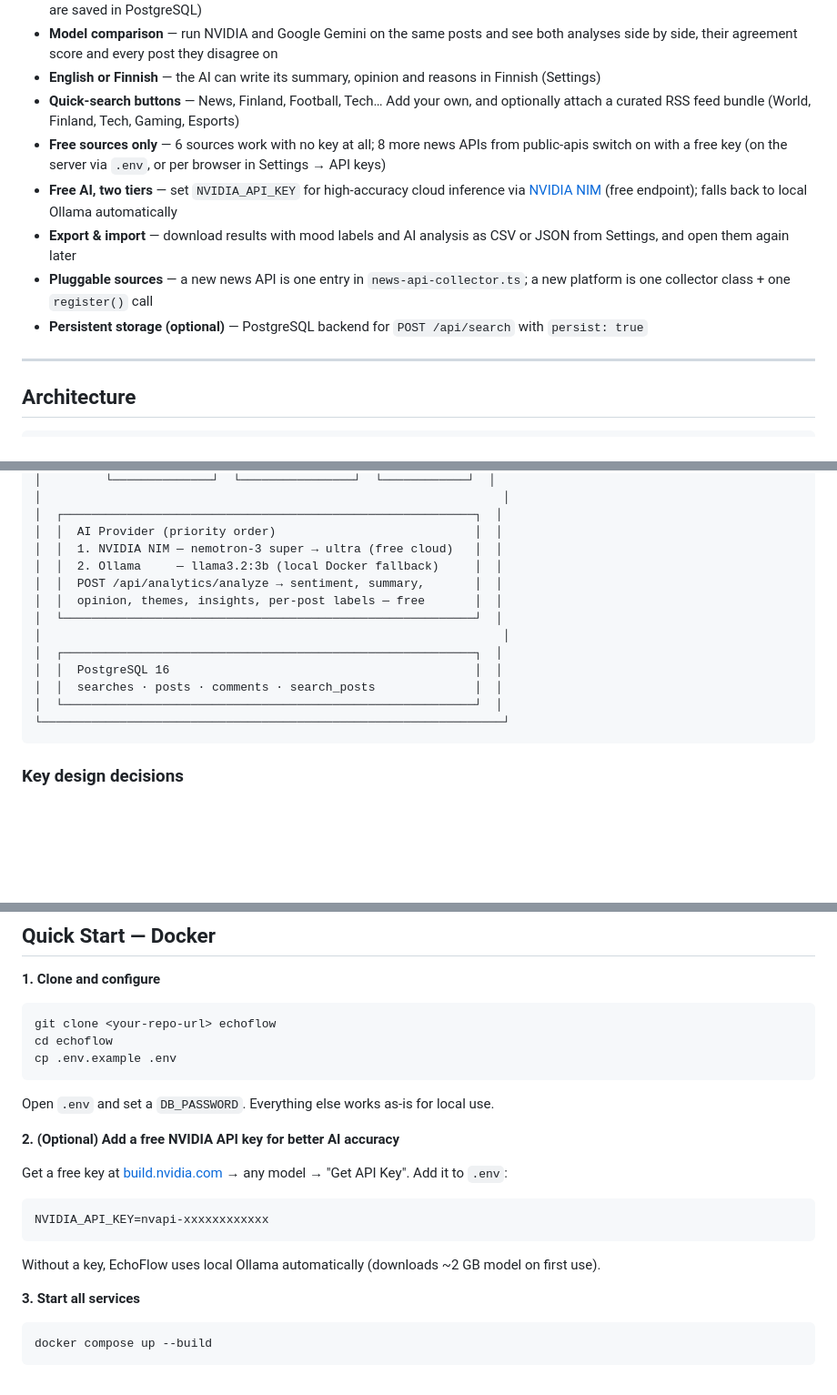
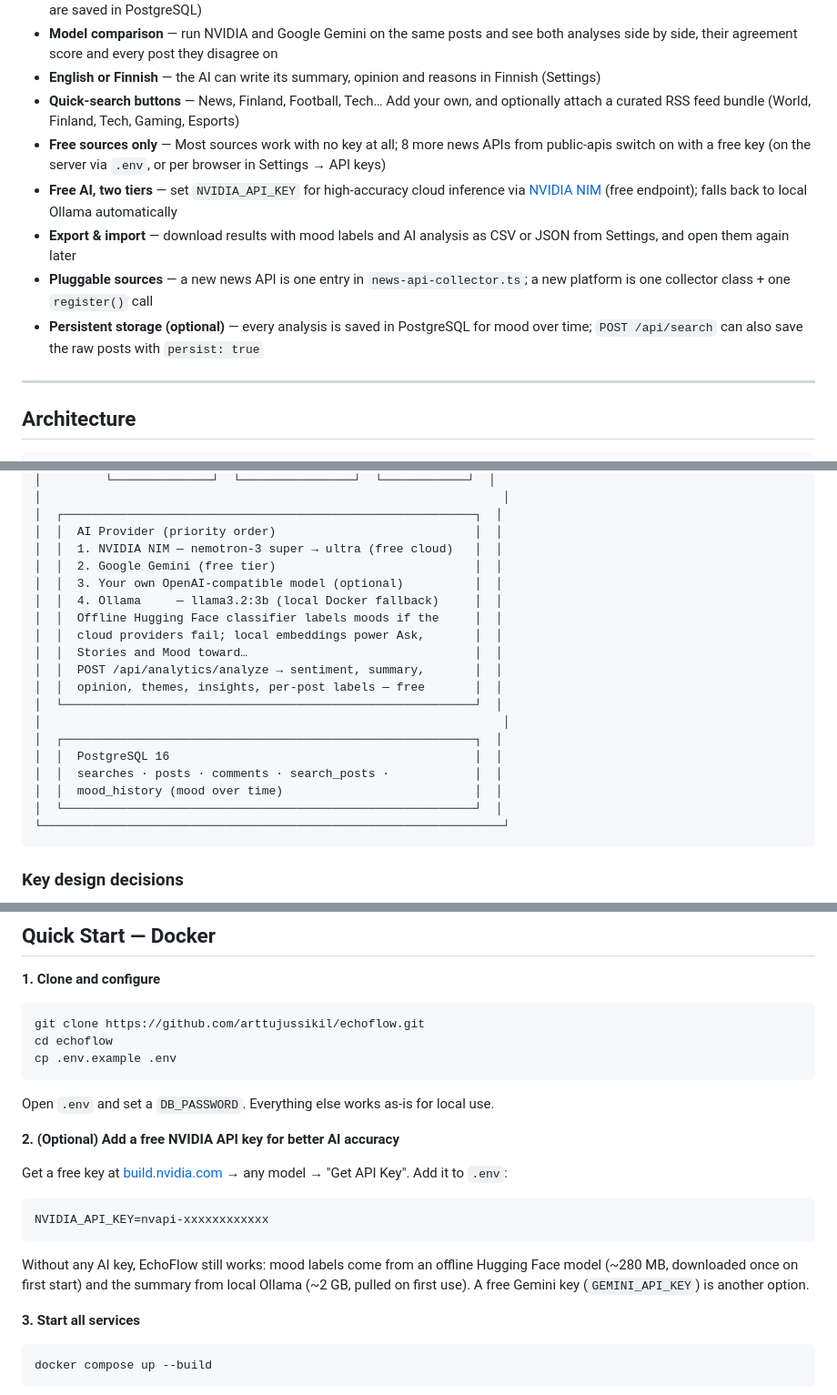
Before and after one commit to arttujussikil/echoflow, a Markdown page: README.md, 3 parts joined by grey strips. Shown at 91% size. GitHub-like rendering; blank space fills up the shorter version.

Commit message:
docs: update README architecture, AI providers, sources and clone URL

````diff
--- a/README.md
+++ b/README.md
@@ -41,11 +41,11 @@ EchoFlow is a school project for an AI course. **How the AI part works, how we c
 - **Model comparison** — run NVIDIA and Google Gemini on the same posts and see both analyses side by side, their agreement score and every post they disagree on
 - **English or Finnish** — the AI can write its summary, opinion and reasons in Finnish (Settings)
 - **Quick-search buttons** — News, Finland, Football, Tech… Add your own, and optionally attach a curated RSS feed bundle (World, Finland, Tech, Gaming, Esports)
-- **Free sources only** — 6 sources work with no key at all; 8 more news APIs from public-apis switch on with a free key (on the server via `.env`, or per browser in Settings → API keys)
+- **Free sources only** — Most sources work with no key at all; 8 more news APIs from public-apis switch on with a free key (on the server via `.env`, or per browser in Settings → API keys)
 - **Free AI, two tiers** — set `NVIDIA_API_KEY` for high-accuracy cloud inference via [NVIDIA NIM](https://build.nvidia.com) (free endpoint); falls back to local Ollama automatically
 - **Export & import** — download results with mood labels and AI analysis as CSV or JSON from Settings, and open them again later
 - **Pluggable sources** — a new news API is one entry in `news-api-collector.ts`; a new platform is one collector class + one `register()` call
-- **Persistent storage (optional)** — PostgreSQL backend for `POST /api/search` with `persist: true`
+- **Persistent storage (optional)** — every analysis is saved in PostgreSQL for mood over time; `POST /api/search` can also save the raw posts with `persist: true`
 
 ---
 
@@ -76,14 +76,20 @@ EchoFlow is a school project for an AI course. **How the AI part works, how we c
 │  ┌──────────────────────────────────────────────────────────┐  │
 │  │  AI Provider (priority order)                            │  │
 │  │  1. NVIDIA NIM — nemotron-3 super → ultra (free cloud)   │  │
-│  │  2. Ollama     — llama3.2:3b (local Docker fallback)     │  │
+│  │  2. Google Gemini (free tier)                            │  │
+│  │  3. Your own OpenAI-compatible model (optional)          │  │
+│  │  4. Ollama     — llama3.2:3b (local Docker fallback)     │  │
+│  │  Offline Hugging Face classifier labels moods if the     │  │
+│  │  cloud providers fail; local embeddings power Ask,       │  │
+│  │  Stories and Mood toward…                                │  │
 │  │  POST /api/analytics/analyze → sentiment, summary,       │  │
 │  │  opinion, themes, insights, per-post labels — free       │  │
 │  └──────────────────────────────────────────────────────────┘  │
 │                                                                 │
 │  ┌──────────────────────────────────────────────────────────┐  │
 │  │  PostgreSQL 16                                           │  │
-│  │  searches · posts · comments · search_posts              │  │
+│  │  searches · posts · comments · search_posts ·            │  │
+│  │  mood_history (mood over time)                           │  │
 │  └──────────────────────────────────────────────────────────┘  │
 └─────────────────────────────────────────────────────────────────┘
 ```
@@ -118,7 +124,7 @@ EchoFlow is a school project for an AI course. **How the AI part works, how we c
 **1. Clone and configure**
 
 ```bash
-git clone <your-repo-url> echoflow
+git clone https://github.com/arttujussikil/echoflow.git
 cd echoflow
 cp .env.example .env
 ```
@@ -133,7 +139,7 @@ Get a free key at [build.nvidia.com](https://build.nvidia.com) → any model →
 NVIDIA_API_KEY=nvapi-xxxxxxxxxxxx
 ```
 
-Without a key, EchoFlow uses local Ollama automatically (downloads ~2 GB model on first use).
+Without any AI key, EchoFlow still works: mood labels come from an offline Hugging Face model (~280 MB, downloaded once on first start) and the summary from local Ollama (~2 GB, pulled on first use). A free Gemini key (`GEMINI_API_KEY`) is another option.
 
 **3. Start all services**
 
````
Also changed, not shown: other parts of README.md (+1 -1 lines).
